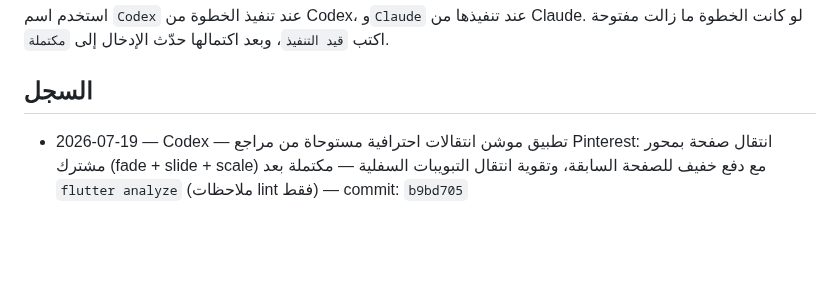
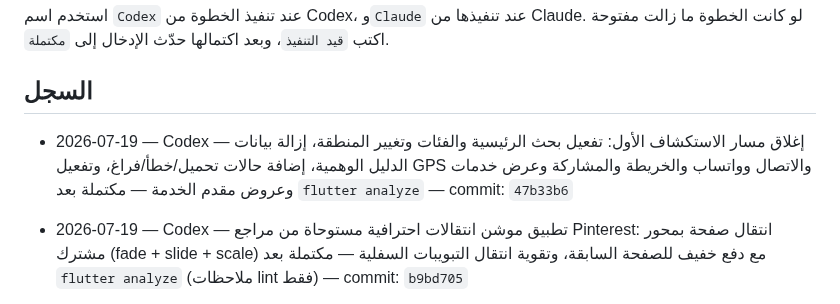
Before and after one commit to aarheemfrj/henaqena, a Markdown page: PROJECT_ACTIVITY_LOG.md, the part around the change. GitHub-like rendering; blank space fills up the shorter version.

Commit message:
docs: log discovery activation

```diff
--- a/PROJECT_ACTIVITY_LOG.md
+++ b/PROJECT_ACTIVITY_LOG.md
@@ -11,6 +11,8 @@
 استخدم اسم `Codex` عند تنفيذ الخطوة من Codex، و`Claude` عند تنفيذها من Claude. لو كانت الخطوة ما زالت مفتوحة اكتب `قيد التنفيذ`، وبعد اكتمالها حدّث الإدخال إلى `مكتملة`.
 
 ## السجل
+
+- 2026-07-19 — Codex — إغلاق مسار الاستكشاف الأول: تفعيل بحث الرئيسية والفئات وتغيير المنطقة، إزالة بيانات الدليل الوهمية، إضافة حالات تحميل/خطأ/فراغ، وتفعيل GPS والاتصال وواتساب والخريطة والمشاركة وعرض خدمات وعروض مقدم الخدمة — مكتملة بعد `flutter analyze` — commit: `47b33b6`
 
 - 2026-07-19 — Codex — تطبيق موشن انتقالات احترافية مستوحاة من مراجع Pinterest: انتقال صفحة بمحور مشترك (fade + slide + scale) مع دفع خفيف للصفحة السابقة، وتقوية انتقال التبويبات السفلية — مكتملة بعد `flutter analyze` (ملاحظات lint فقط) — commit: `b9bd705`
 
```
